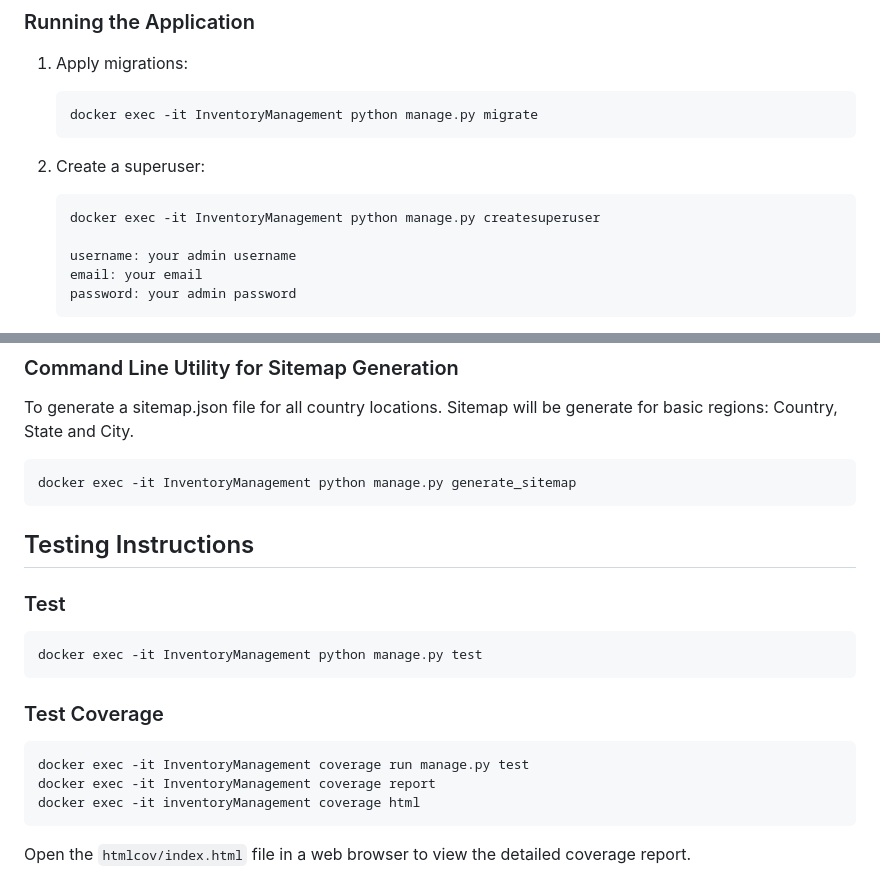
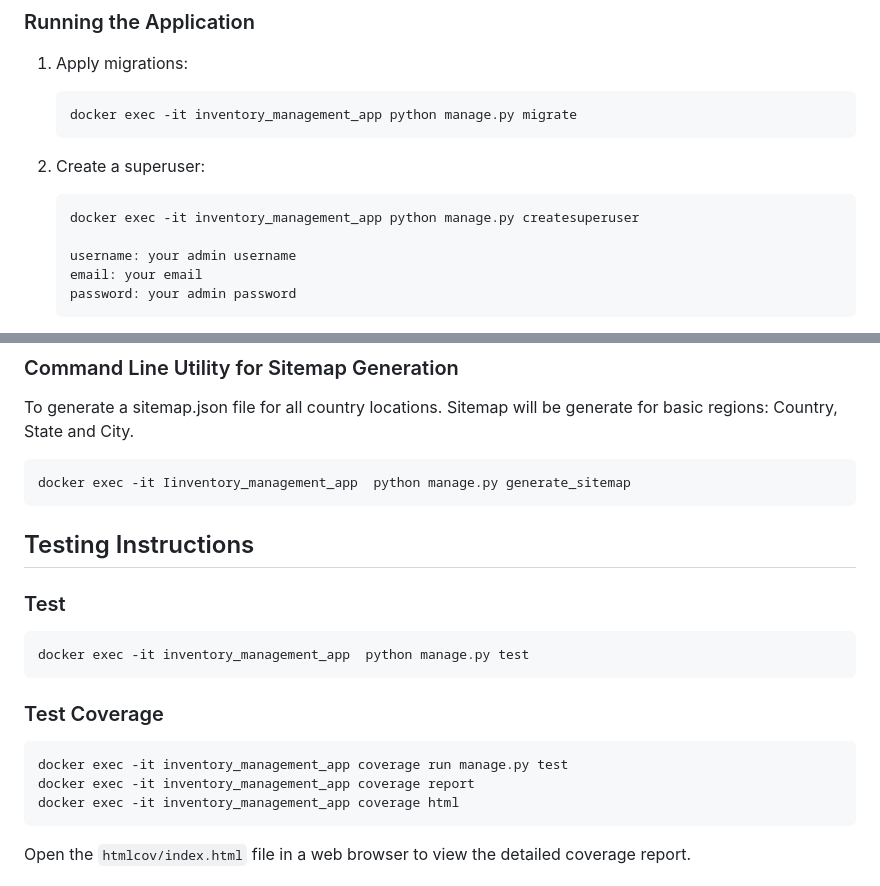
Before and after one commit to Khairun-Nahar-Munne/w3-assignment5, a Markdown page: Readme.md, 2 parts joined by grey strips. Drawn GitHub-style.

Commit message:
Last Update 2

````diff
--- a/Readme.md
+++ b/Readme.md
@@ -158,12 +158,12 @@ The project includes the following models:
 
 1. Apply migrations:
    ```bash
-   docker exec -it InventoryManagement python manage.py migrate
+   docker exec -it inventory_management_app python manage.py migrate
    ```
 
 2. Create a superuser:
    ```bash
-   docker exec -it InventoryManagement python manage.py createsuperuser
+   docker exec -it inventory_management_app python manage.py createsuperuser
 
    username: your admin username
    email: your email
@@ -282,7 +282,7 @@ The project includes the following models:
 To generate a sitemap.json file for all country locations. Sitemap will be generate for basic regions: Country, State and City.
 
 ```bash
-docker exec -it InventoryManagement python manage.py generate_sitemap
+docker exec -it Iinventory_management_app  python manage.py generate_sitemap
 ```
 
 ## Testing Instructions
@@ -290,14 +290,14 @@ docker exec -it InventoryManagement python manage.py generate_sitemap
 ### Test
 
    ```
-   docker exec -it InventoryManagement python manage.py test
+   docker exec -it inventory_management_app  python manage.py test
    ```
 
 ### Test Coverage
    ```
-   docker exec -it InventoryManagement coverage run manage.py test
-   docker exec -it InventoryManagement coverage report
-   docker exec -it inventoryManagement coverage html
+   docker exec -it inventory_management_app coverage run manage.py test
+   docker exec -it inventory_management_app coverage report
+   docker exec -it inventory_management_app coverage html
    ```
 
    Open the `htmlcov/index.html` file in a web browser to view the detailed coverage report.
````
